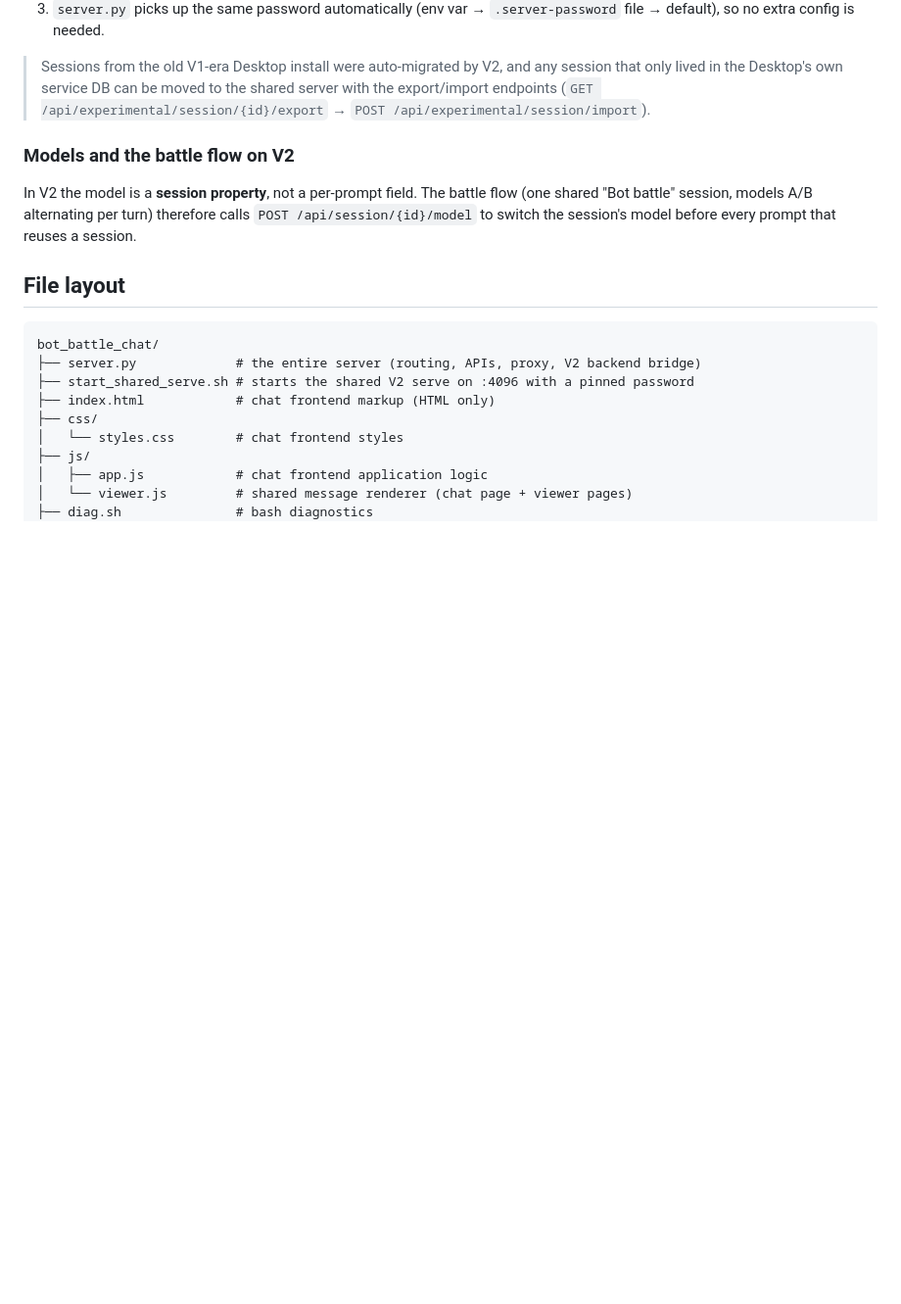
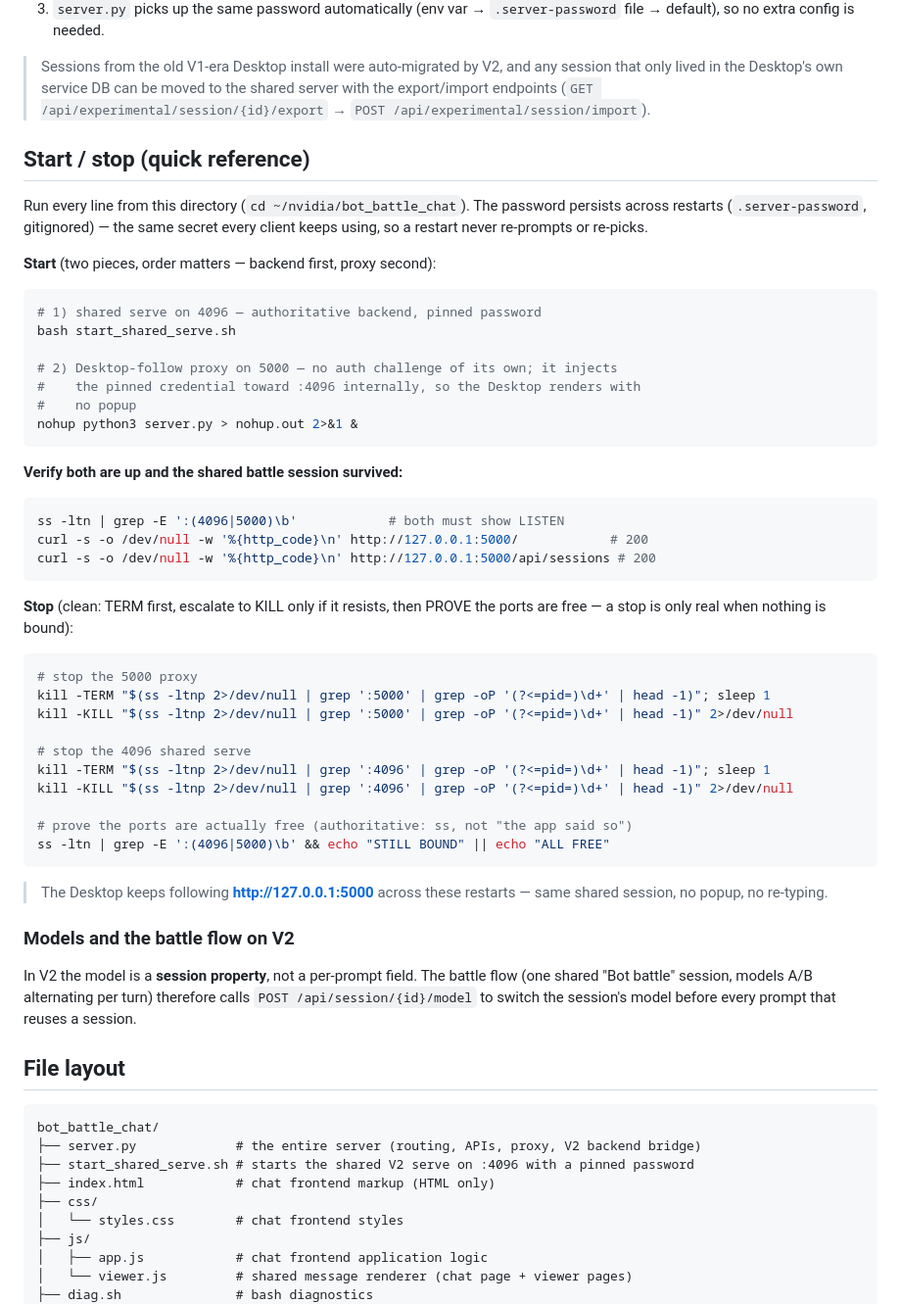
Before and after one commit to mheerspink75/opencode-unified-server, a Markdown page: README.md, the part around the change. Shown at 98% size. Drawn GitHub-style; blank space fills up the shorter version.

Commit message:
Add Start/Stop quick-reference (clean TERM-first stop + port-free proof; restart keeps pinned secret; both listeners)

````diff
--- a/README.md
+++ b/README.md
@@ -60,6 +60,51 @@ sessions — start a chat on one side and continue it on the other.
 > shared server with the export/import endpoints
 > (`GET /api/experimental/session/{id}/export` →
 > `POST /api/experimental/session/import`).
+
+## Start / stop (quick reference)
+
+Run every line from this directory (`cd ~/nvidia/bot_battle_chat`). The password
+persists across restarts (`.server-password`, gitignored) — the same secret every
+client keeps using, so a restart never re-prompts or re-picks.
+
+**Start** (two pieces, order matters — backend first, proxy second):
+
+```bash
+# 1) shared serve on 4096 — authoritative backend, pinned password
+bash start_shared_serve.sh
+
+# 2) Desktop-follow proxy on 5000 — no auth challenge of its own; it injects
+#    the pinned credential toward :4096 internally, so the Desktop renders with
+#    no popup
+nohup python3 server.py > nohup.out 2>&1 &
+```
+
+**Verify both are up and the shared battle session survived:**
+
+```bash
+ss -ltn | grep -E ':(4096|5000)\b'            # both must show LISTEN
+curl -s -o /dev/null -w '%{http_code}\n' http://127.0.0.1:5000/            # 200
+curl -s -o /dev/null -w '%{http_code}\n' http://127.0.0.1:5000/api/sessions # 200
+```
+
+**Stop** (clean: TERM first, escalate to KILL only if it resists, then PROVE the
+ports are free — a stop is only real when nothing is bound):
+
+```bash
+# stop the 5000 proxy
+kill -TERM "$(ss -ltnp 2>/dev/null | grep ':5000' | grep -oP '(?<=pid=)\d+' | head -1)"; sleep 1
+kill -KILL "$(ss -ltnp 2>/dev/null | grep ':5000' | grep -oP '(?<=pid=)\d+' | head -1)" 2>/dev/null
+
+# stop the 4096 shared serve
+kill -TERM "$(ss -ltnp 2>/dev/null | grep ':4096' | grep -oP '(?<=pid=)\d+' | head -1)"; sleep 1
+kill -KILL "$(ss -ltnp 2>/dev/null | grep ':4096' | grep -oP '(?<=pid=)\d+' | head -1)" 2>/dev/null
+
+# prove the ports are actually free (authoritative: ss, not "the app said so")
+ss -ltn | grep -E ':(4096|5000)\b' && echo "STILL BOUND" || echo "ALL FREE"
+```
+
+> The Desktop keeps following **http://127.0.0.1:5000** across these restarts —
+> same shared session, no popup, no re-typing.
 
 ### Models and the battle flow on V2
 
````
